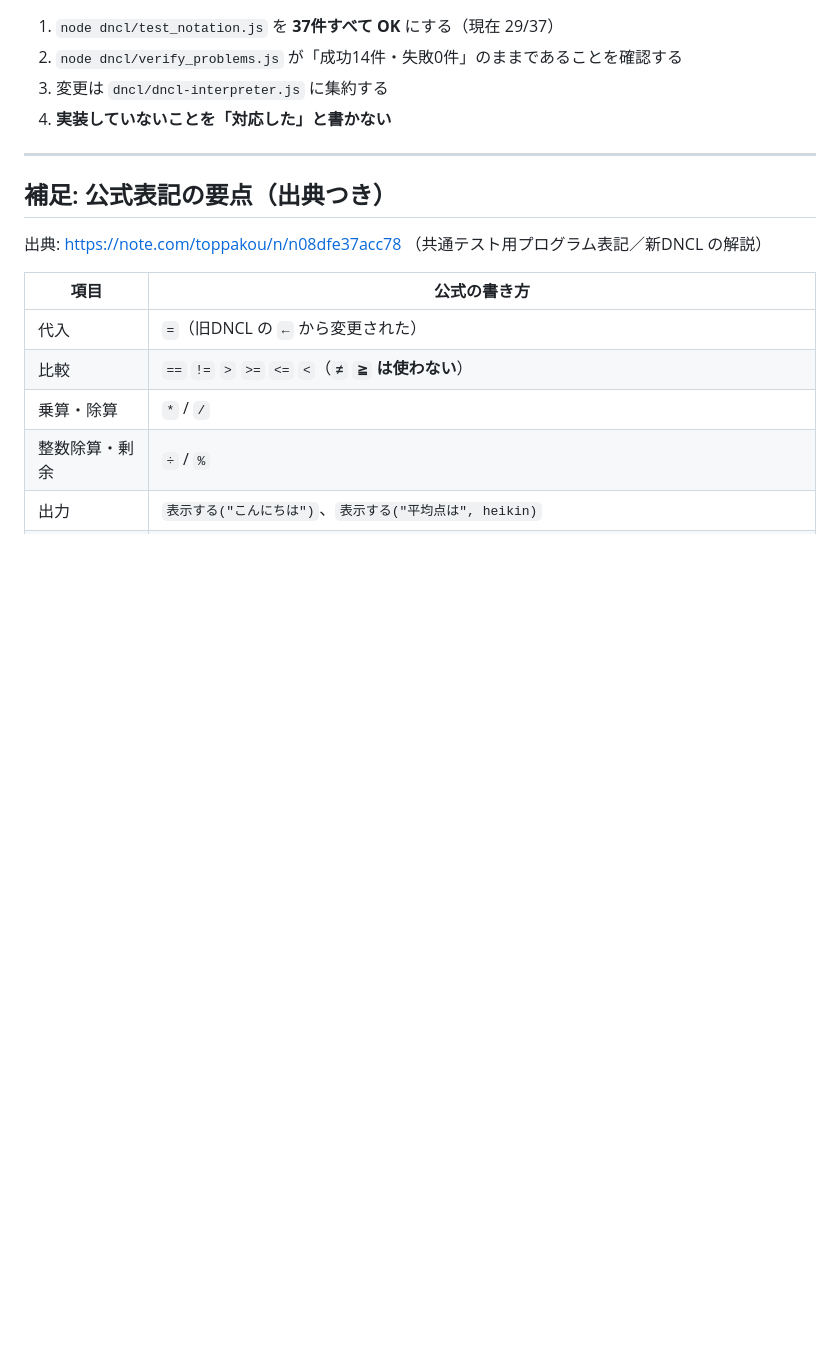
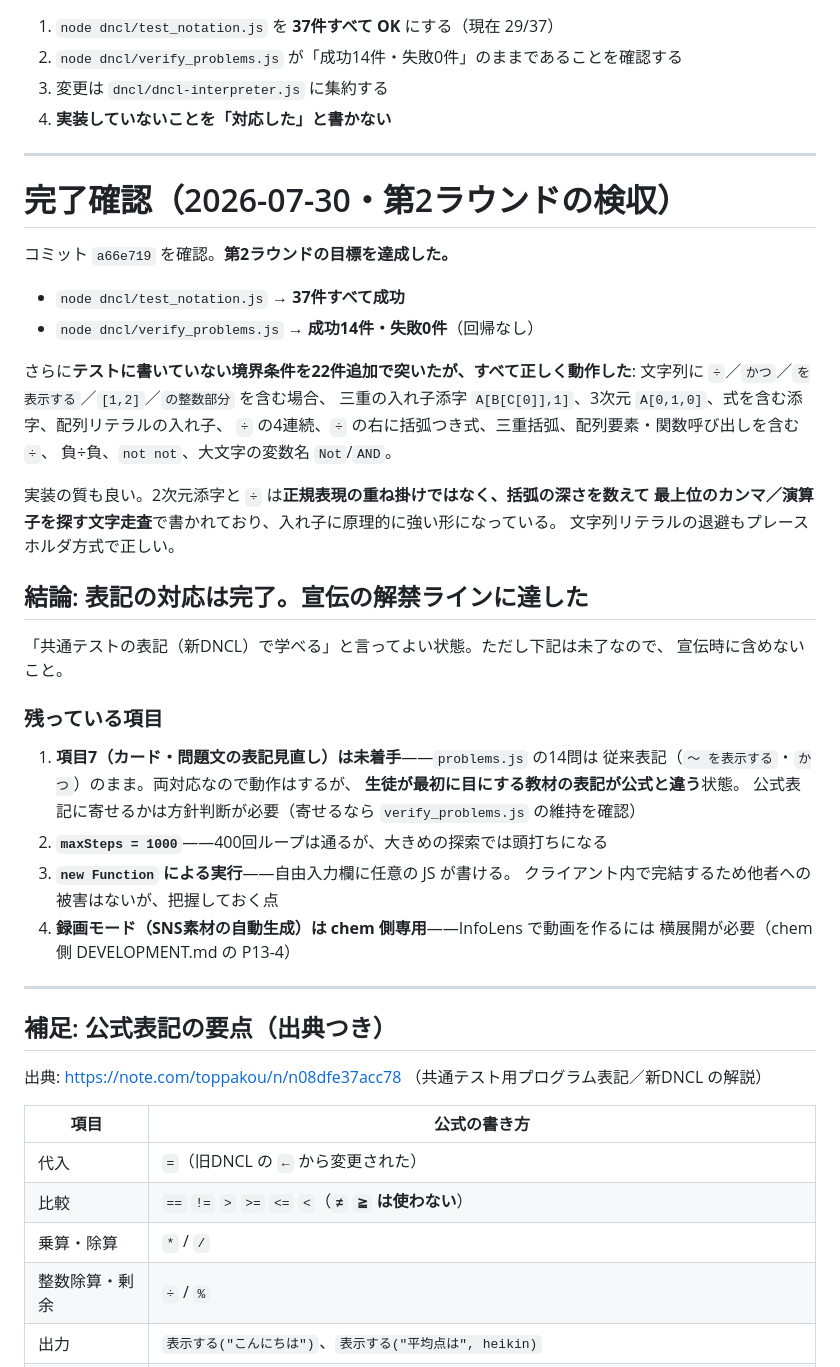
Before and after one commit to chem-assembler/info-lens, a Markdown page: docs/HANDOVER_dncl_notation.md, the part around the change. Rendered like a GitHub page; blank space fills up the shorter version.

Commit message:
docs(dncl): 第2ラウンドを検収。表記対応は完了し宣伝解禁ラインに達した
a66e719 を確認: test_notation 37/37・verify_problems 14/14。
テスト外の境界条件22件（三重入れ子添字・3次元添字・÷4連続・負÷負・not not・
大文字変数名 Not/AND・文字列に記号や日本語キーワードを含む場合）もすべて正しく動作。
実装も括弧の深さを数える文字走査で書かれており入れ子に強い形。
残件: 問題文カードの表記見直し（項目7・方針判断）／maxSteps=1000／new Function／
録画モードのInfoLens横展開。

Co-Authored-By: Claude Opus 5 <noreply@anthropic.com>

```diff
--- a/docs/HANDOVER_dncl_notation.md
+++ b/docs/HANDOVER_dncl_notation.md
@@ -175,6 +175,42 @@ DNCL エミュレータ（`dncl/`）を評価したところ、**制御構造や
 
 ---
 
+# 完了確認（2026-07-30・第2ラウンドの検収）
+
+コミット `a66e719` を確認。**第2ラウンドの目標を達成した。**
+
+- `node dncl/test_notation.js` → **37件すべて成功**
+- `node dncl/verify_problems.js` → **成功14件・失敗0件**（回帰なし）
+
+さらに**テストに書いていない境界条件を22件追加で突いたが、すべて正しく動作した**:
+文字列に `÷`／`かつ`／`を表示する`／`[1,2]`／`の整数部分` を含む場合、
+三重の入れ子添字 `A[B[C[0]],1]`、3次元 `A[0,1,0]`、式を含む添字、配列リテラルの入れ子、
+`÷` の4連続、`÷` の右に括弧つき式、三重括弧、配列要素・関数呼び出しを含む `÷`、
+負÷負、`not not`、大文字の変数名 `Not`/`AND`。
+
+実装の質も良い。2次元添字と `÷` は**正規表現の重ね掛けではなく、括弧の深さを数えて
+最上位のカンマ／演算子を探す文字走査**で書かれており、入れ子に原理的に強い形になっている。
+文字列リテラルの退避もプレースホルダ方式で正しい。
+
+## 結論: 表記の対応は完了。宣伝の解禁ラインに達した
+
+「共通テストの表記（新DNCL）で学べる」と言ってよい状態。ただし下記は未了なので、
+宣伝時に含めないこと。
+
+### 残っている項目
+
+1. **項目7（カード・問題文の表記見直し）は未着手**——`problems.js` の14問は
+   従来表記（`〜 を表示する`・`かつ`）のまま。両対応なので動作はするが、
+   **生徒が最初に目にする教材の表記が公式と違う**状態。
+   公式表記に寄せるかは方針判断が必要（寄せるなら `verify_problems.js` の維持を確認）
+2. **`maxSteps = 1000`**——400回ループは通るが、大きめの探索では頭打ちになる
+3. **`new Function` による実行**——自由入力欄に任意の JS が書ける。
+   クライアント内で完結するため他者への被害はないが、把握しておく点
+4. **録画モード（SNS素材の自動生成）は chem 側専用**——InfoLens で動画を作るには
+   横展開が必要（chem 側 DEVELOPMENT.md の P13-4）
+
+---
+
 ## 補足: 公式表記の要点（出典つき）
 
 出典: https://note.com/toppakou/n/n08dfe37acc78 （共通テスト用プログラム表記／新DNCL の解説）
```
